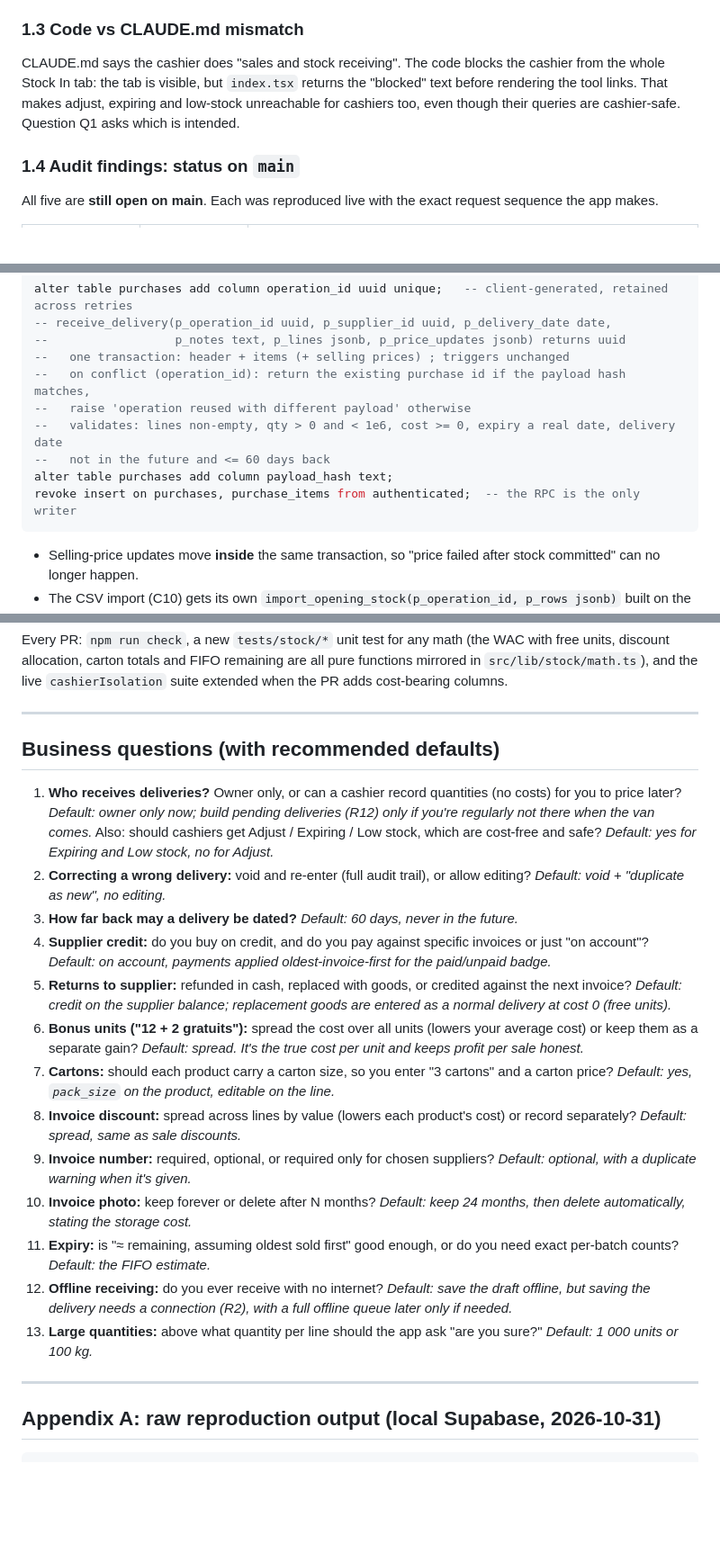
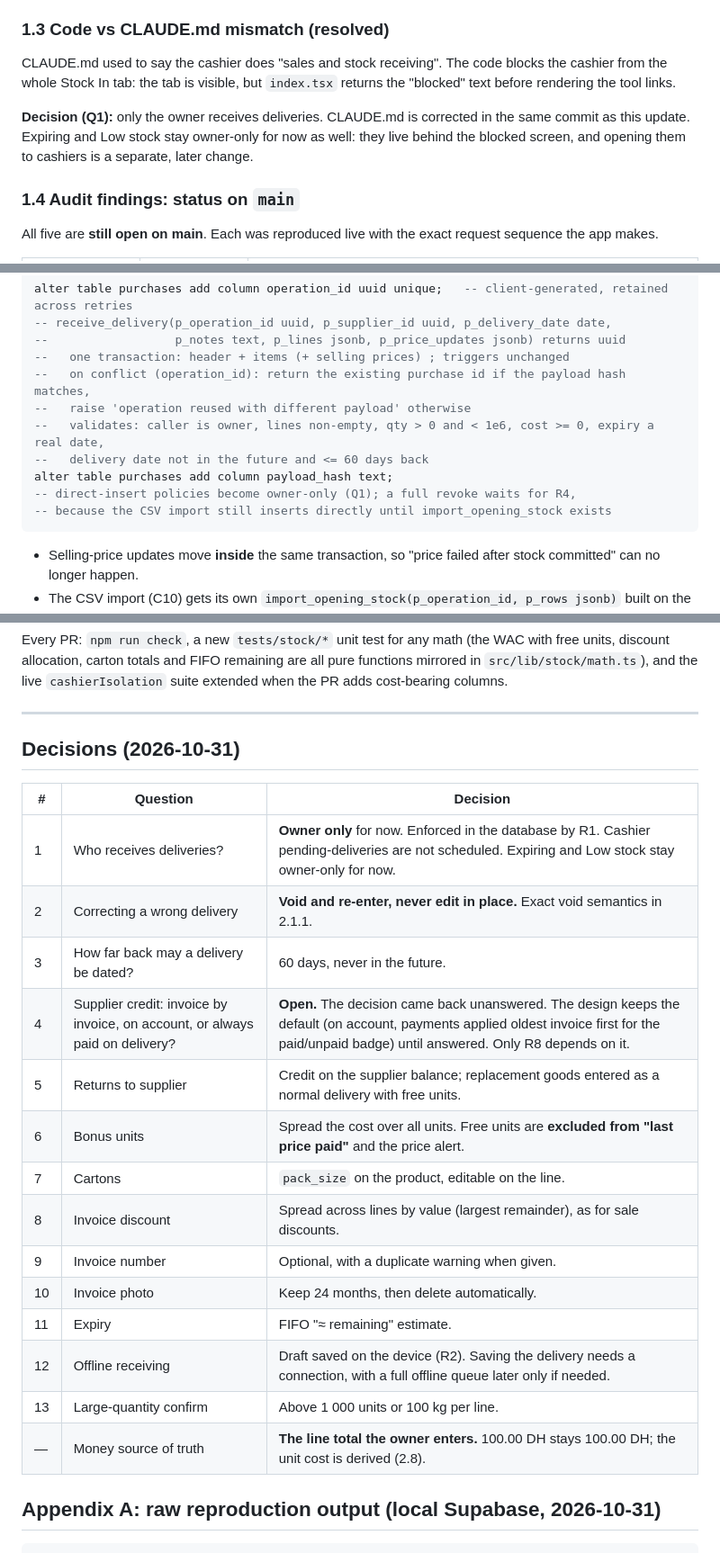
Before and after one commit to MouadLo/CornicheMarket, a Markdown page: docs/STOCK-IN-DESIGN.md, 3 parts joined by grey strips. Shown at 90% size. Rendered like a GitHub page; blank space fills up the shorter version.

````diff
--- a/docs/STOCK-IN-DESIGN.md
+++ b/docs/STOCK-IN-DESIGN.md
@@ -41,9 +41,11 @@ Severity scale used throughout:
 - `purchase_items` has insert and select policies only: no update, no delete.
 - The owner can delete a `purchases` row. Its items cascade away, but **no trigger reverses stock or WAC** (see 2.1).
 
-### 1.3 Code vs CLAUDE.md mismatch
+### 1.3 Code vs CLAUDE.md mismatch (resolved)
 
-CLAUDE.md says the cashier does "sales and stock receiving". The code blocks the cashier from the whole Stock In tab: the tab is visible, but `index.tsx` returns the "blocked" text before rendering the tool links. That makes adjust, expiring and low-stock unreachable for cashiers too, even though their queries are cashier-safe. Question Q1 asks which is intended.
+CLAUDE.md used to say the cashier does "sales and stock receiving". The code blocks the cashier from the whole Stock In tab: the tab is visible, but `index.tsx` returns the "blocked" text before rendering the tool links.
+
+**Decision (Q1):** only the owner receives deliveries. CLAUDE.md is corrected in the same commit as this update. Expiring and Low stock stay owner-only for now as well: they live behind the blocked screen, and opening them to cashiers is a separate, later change.
 
 ### 1.4 Audit findings: status on `main`
 
@@ -232,10 +287,11 @@ alter table purchases add column operation_id uuid unique;   -- client-generated
 --   one transaction: header + items (+ selling prices) ; triggers unchanged
 --   on conflict (operation_id): return the existing purchase id if the payload hash matches,
 --   raise 'operation reused with different payload' otherwise
---   validates: lines non-empty, qty > 0 and < 1e6, cost >= 0, expiry a real date, delivery date
---   not in the future and <= 60 days back
+--   validates: caller is owner, lines non-empty, qty > 0 and < 1e6, cost >= 0, expiry a real date,
+--   delivery date not in the future and <= 60 days back
 alter table purchases add column payload_hash text;
-revoke insert on purchases, purchase_items from authenticated;  -- the RPC is the only writer
+-- direct-insert policies become owner-only (Q1); a full revoke waits for R4,
+-- because the CSV import still inserts directly until import_opening_stock exists
 ```
 - Selling-price updates move **inside** the same transaction, so "price failed after stock committed" can no longer happen.
 - The CSV import (C10) gets its own `import_opening_stock(p_operation_id, p_rows jsonb)` built on the same RPC: per-row result, nothing half-applied, safe to re-run.
@@ -312,23 +368,24 @@ Every PR: `npm run check`, a new `tests/stock/*` unit test for any math (the WAC
 
 ---
 
-## Business questions (with recommended defaults)
+## Decisions (2026-10-31)
 
-1. **Who receives deliveries?** Owner only, or can a cashier record quantities (no costs) for you to price later? *Default: owner only now; build pending deliveries (R12) only if you're regularly not there when the van comes.* Also: should cashiers get Adjust / Expiring / Low stock, which are cost-free and safe? *Default: yes for Expiring and Low stock, no for Adjust.*
-2. **Correcting a wrong delivery:** void and re-enter (full audit trail), or allow editing? *Default: void + "duplicate as new", no editing.*
-3. **How far back may a delivery be dated?** *Default: 60 days, never in the future.*
-4. **Supplier credit:** do you buy on credit, and do you pay against specific invoices or just "on account"? *Default: on account, payments applied oldest-invoice-first for the paid/unpaid badge.*
-5. **Returns to supplier:** refunded in cash, replaced with goods, or credited against the next invoice? *Default: credit on the supplier balance; replacement goods are entered as a normal delivery at cost 0 (free units).*
-6. **Bonus units ("12 + 2 gratuits"):** spread the cost over all units (lowers your average cost) or keep them as a separate gain? *Default: spread. It's the true cost per unit and keeps profit per sale honest.*
-7. **Cartons:** should each product carry a carton size, so you enter "3 cartons" and a carton price? *Default: yes, `pack_size` on the product, editable on the line.*
-8. **Invoice discount:** spread across lines by value (lowers each product's cost) or record separately? *Default: spread, same as sale discounts.*
-9. **Invoice number:** required, optional, or required only for chosen suppliers? *Default: optional, with a duplicate warning when it's given.*
-10. **Invoice photo:** keep forever or delete after N months? *Default: keep 24 months, then delete automatically, stating the storage cost.*
-11. **Expiry:** is "≈ remaining, assuming oldest sold first" good enough, or do you need exact per-batch counts? *Default: the FIFO estimate.*
-12. **Offline receiving:** do you ever receive with no internet? *Default: save the draft offline, but saving the delivery needs a connection (R2), with a full offline queue later only if needed.*
-13. **Large quantities:** above what quantity per line should the app ask "are you sure?" *Default: 1 000 units or 100 kg.*
-
----
+| # | Question | Decision |
+|---|---|---|
+| 1 | Who receives deliveries? | **Owner only** for now. Enforced in the database by R1. Cashier pending-deliveries are not scheduled. Expiring and Low stock stay owner-only for now. |
+| 2 | Correcting a wrong delivery | **Void and re-enter, never edit in place.** Exact void semantics in 2.1.1. |
+| 3 | How far back may a delivery be dated? | 60 days, never in the future. |
+| 4 | Supplier credit: invoice by invoice, on account, or always paid on delivery? | **Open.** The decision came back unanswered. The design keeps the default (on account, payments applied oldest invoice first for the paid/unpaid badge) until answered. Only R8 depends on it. |
+| 5 | Returns to supplier | Credit on the supplier balance; replacement goods entered as a normal delivery with free units. |
+| 6 | Bonus units | Spread the cost over all units. Free units are **excluded from "last price paid"** and the price alert. |
+| 7 | Cartons | `pack_size` on the product, editable on the line. |
+| 8 | Invoice discount | Spread across lines by value (largest remainder), as for sale discounts. |
+| 9 | Invoice number | Optional, with a duplicate warning when given. |
+| 10 | Invoice photo | Keep 24 months, then delete automatically. |
+| 11 | Expiry | FIFO "≈ remaining" estimate. |
+| 12 | Offline receiving | Draft saved on the device (R2). Saving the delivery needs a connection, with a full offline queue later only if needed. |
+| 13 | Large-quantity confirm | Above 1 000 units or 100 kg per line. |
+| — | Money source of truth | **The line total the owner enters.** 100.00 DH stays 100.00 DH; the unit cost is derived (2.8). |
 
 ## Appendix A: raw reproduction output (local Supabase, 2026-10-31)
 
````
Also changed, not shown: other parts of docs/STOCK-IN-DESIGN.md (+62 -9 lines), CLAUDE.md (+1 -1 lines).
